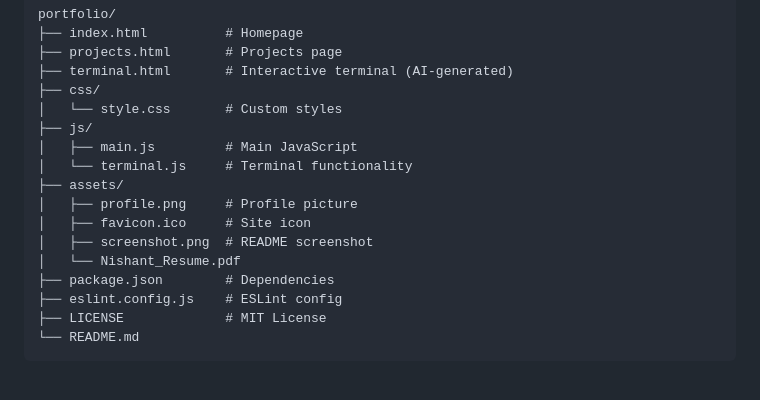
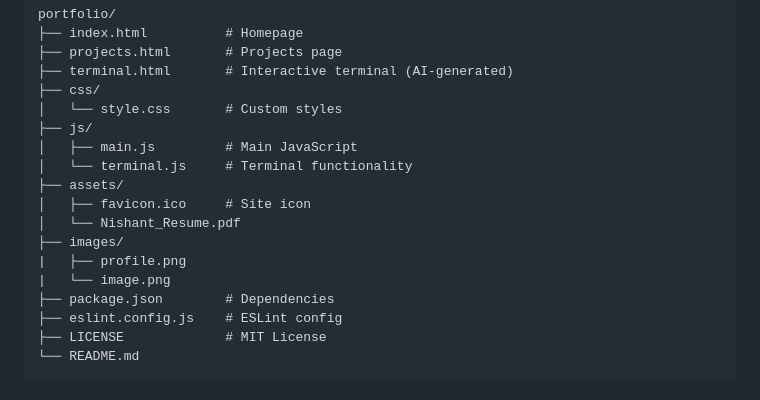
Before and after one commit to nish-naravarajula/Portfolio_nish, a Markdown page: README.md, the part around the change. Rendered like a GitHub page.

Commit message:
Organize asset files into separate directories

```diff
--- a/README.md
+++ b/README.md
@@ -102,10 +102,11 @@ portfolio/
 │   ├── main.js         # Main JavaScript
 │   └── terminal.js     # Terminal functionality
 ├── assets/
-│   ├── profile.png     # Profile picture
 │   ├── favicon.ico     # Site icon
-│   ├── screenshot.png  # README screenshot
 │   └── Nishant_Resume.pdf
+├── images/
+|   ├── profile.png
+|   └── image.png
 ├── package.json        # Dependencies
 ├── eslint.config.js    # ESLint config
 ├── LICENSE             # MIT License
```
